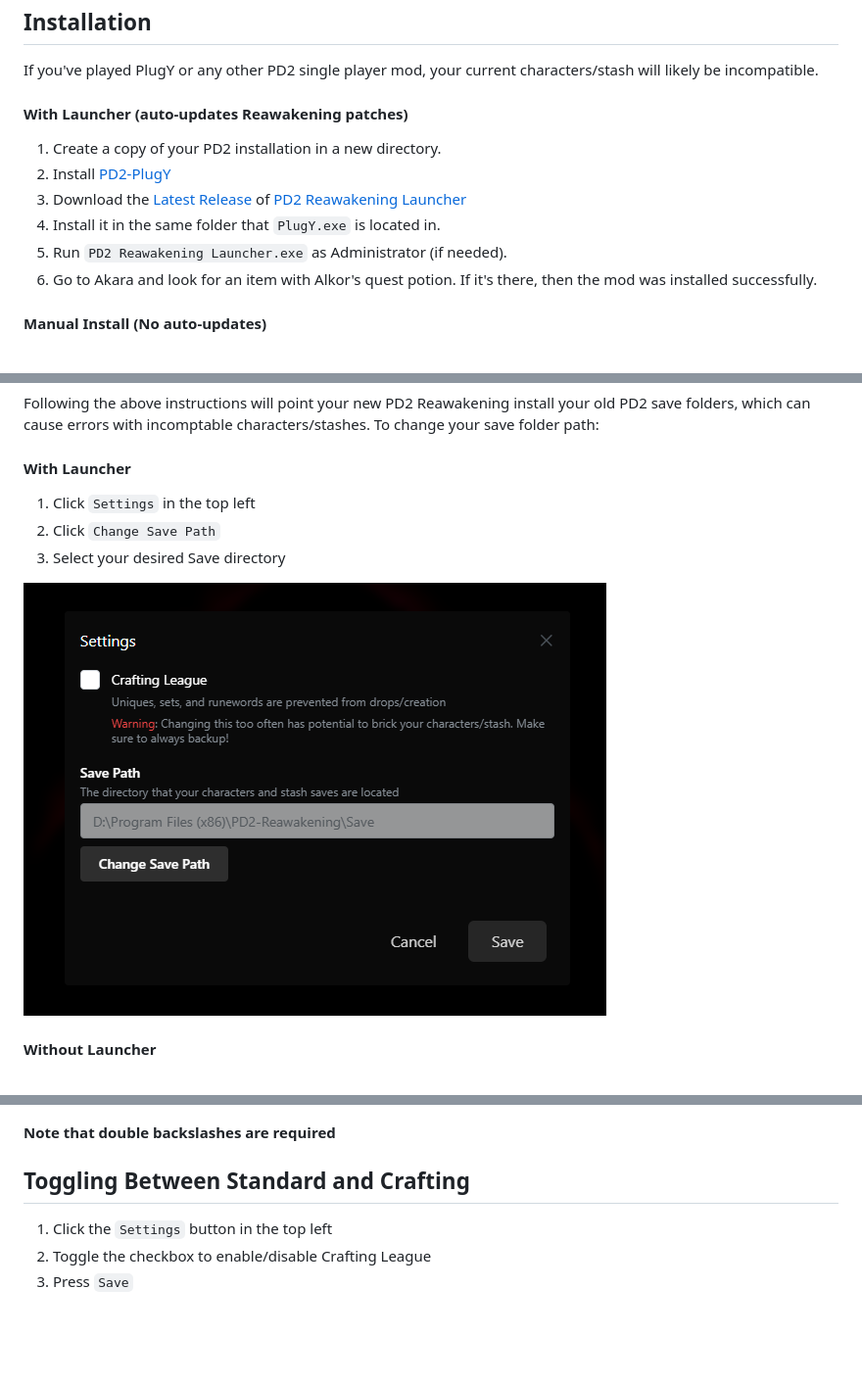
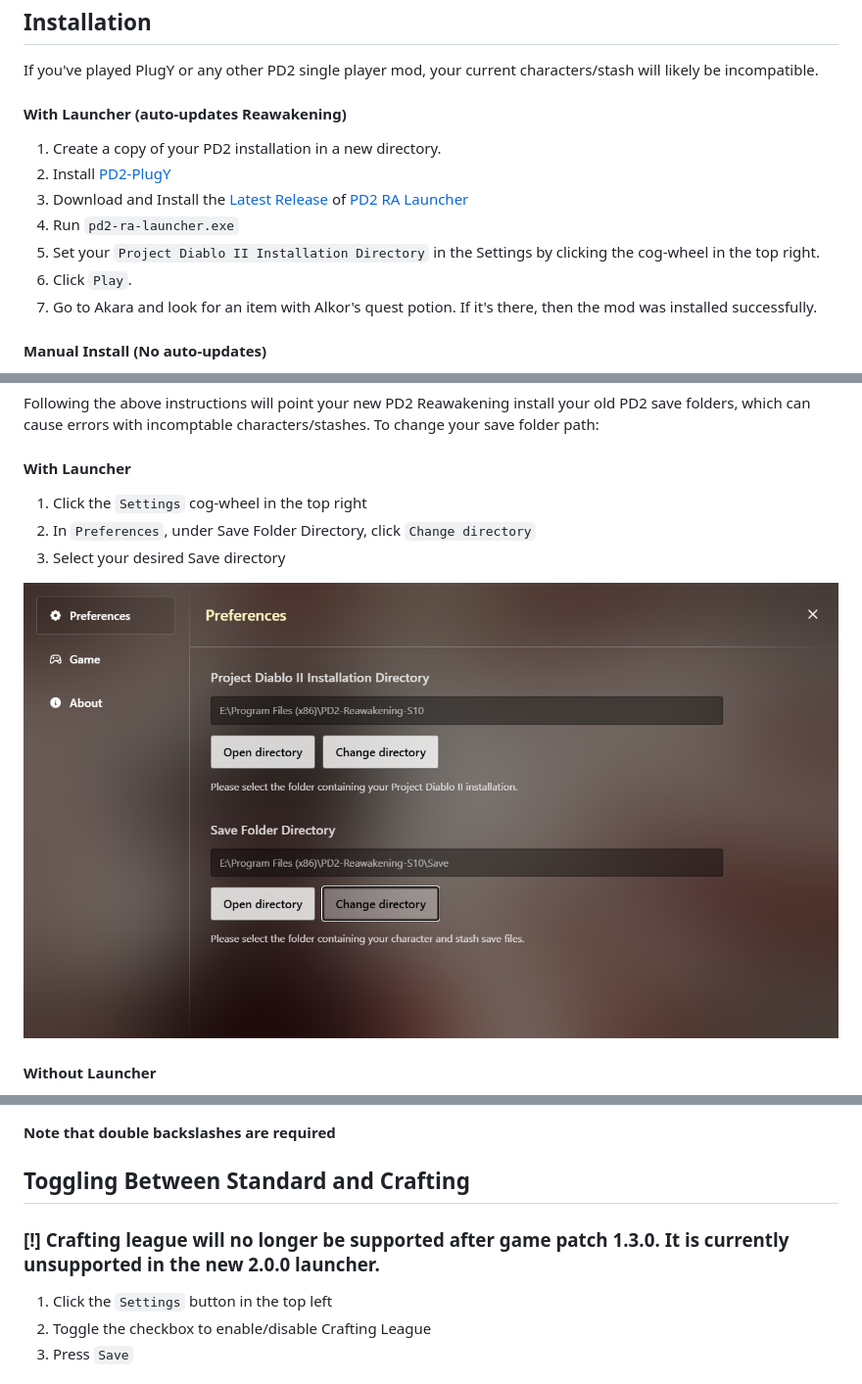
Before and after one commit to synpoox/pd2-reawakening, a Markdown page: README.md, 3 parts joined by grey strips. Shown at 98% size. GitHub-like rendering; pictures changed too: images/H8wsF65.png (added); blank space fills up the shorter version.

```diff
--- a/README.md
+++ b/README.md
@@ -38,13 +38,14 @@ Forked from the original sp mod [PD2 SP Plus](https://github.com/Lukaszpg/PD2-Si
 
 If you've played PlugY or any other PD2 single player mod, your current characters/stash will likely be incompatible.
 
-#### With Launcher (auto-updates Reawakening patches)
+#### With Launcher (auto-updates Reawakening)
 
 1. Create a copy of your PD2 installation in a new directory.
 1. Install [PD2-PlugY](https://github.com/synpoox/PD2-PlugY)
-1. Download the [Latest Release](https://github.com/synpoox/pd2-reawakening-launcher/releases/latest) of [PD2 Reawakening Launcher](https://github.com/synpoox/pd2-reawakening-launcher)
-1. Install it in the same folder that `PlugY.exe` is located in.
-1. Run `PD2 Reawakening Launcher.exe` as Administrator (if needed).
+1. Download and Install the [Latest Release](https://github.com/synpoox/pd2-ra-launcher/releases/latest) of [PD2 RA Launcher](https://github.com/synpoox/pd2-ra-launcher)
+1. Run `pd2-ra-launcher.exe`
+1. Set your `Project Diablo II Installation Directory` in the Settings by clicking the cog-wheel in the top right.
+1. Click `Play`.
 1. Go to Akara and look for an item with Alkor's quest potion. If it's there, then the mod was installed successfully.
 
 #### Manual Install (No auto-updates)
@@ -61,11 +62,11 @@ If you've played PlugY or any other PD2 single player mod, your current characte
 Following the above instructions will point your new PD2 Reawakening install your old PD2 save folders, which can cause errors with incomptable characters/stashes. To change your save folder path:
 
 #### With Launcher
-1. Click `Settings` in the top left
-1. Click `Change Save Path`
+1. Click the `Settings` cog-wheel in the top right
+1. In `Preferences`, under Save Folder Directory, click `Change directory`
 1. Select your desired Save directory
 
-![alt text](kAKT28i.png)
+![alt text](/images/H8wsF65.png)
 
 #### Without Launcher
 
@@ -82,6 +83,8 @@ Following the above instructions will point your new PD2 Reawakening install you
 **Note that double backslashes are required**
 
 ## Toggling Between Standard and Crafting
+
+### [!] Crafting league will no longer be supported after game patch 1.3.0. It is currently unsupported in the new 2.0.0 launcher.
 
 1. Click the `Settings` button in the top left
 1. Toggle the checkbox to enable/disable Crafting League
```
Also changed, not shown: images/PoHIVHh.png (renamed from PoHIVHh.png), images/VxDrwBe.png (renamed from VxDrwBe.png), images/kAKT28i.png (renamed from kAKT28i.png).
